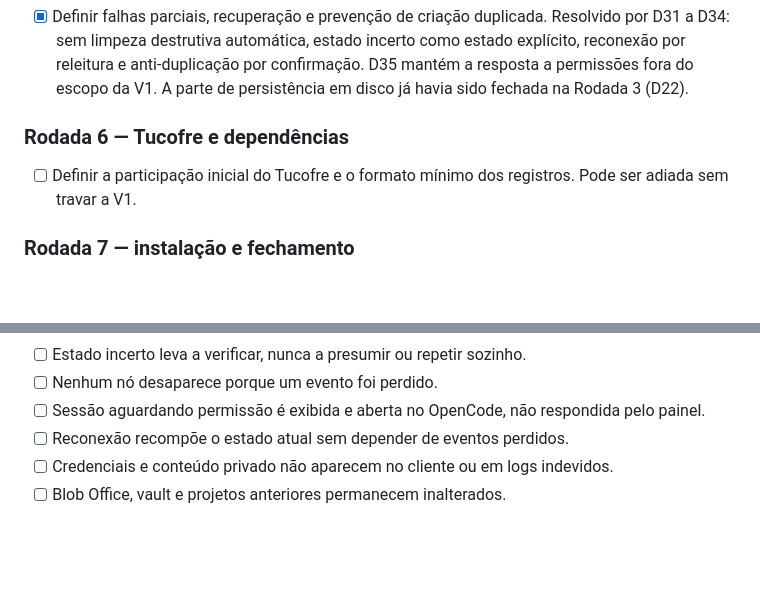
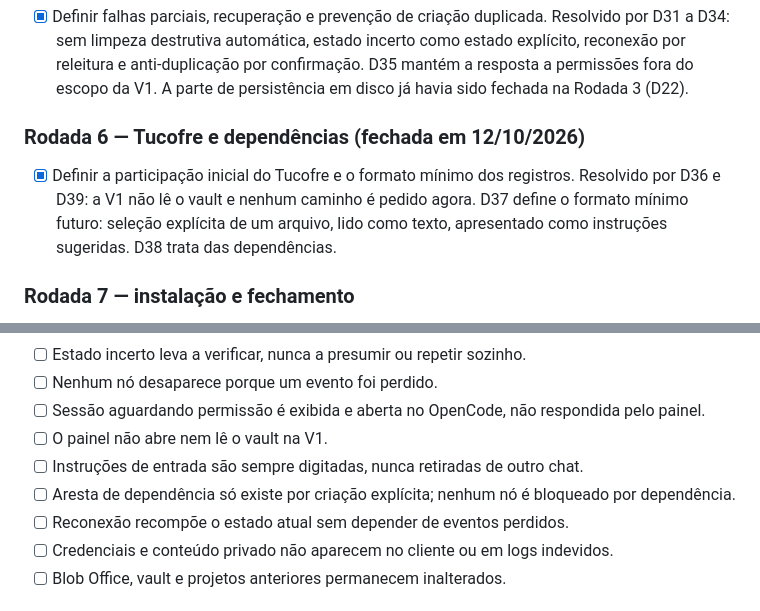
Before and after one commit to Artur-Lucena/TreeOffice, a Markdown page: docs/PLANEJAMENTO.md, 2 parts joined by grey strips. Rendered like a GitHub page; blank space fills up the shorter version.

```diff
--- a/docs/PLANEJAMENTO.md
+++ b/docs/PLANEJAMENTO.md
@@ -61,10 +61,12 @@ surgindo. Cada rodada só é iniciada quando a anterior deixa de bloquear.
   confirmação. D35 mantém a resposta a permissões fora do escopo da V1.
   A parte de persistência em disco já havia sido fechada na Rodada 3 (D22).
 
-### Rodada 6 — Tucofre e dependências
+### Rodada 6 — Tucofre e dependências (fechada em 12/10/2026)
 
-- [ ] Definir a participação inicial do Tucofre e o formato mínimo dos registros.
-  Pode ser adiada sem travar a V1.
+- [x] Definir a participação inicial do Tucofre e o formato mínimo dos registros.
+  Resolvido por D36 e D39: a V1 não lê o vault e nenhum caminho é pedido agora.
+  D37 define o formato mínimo futuro: seleção explícita de um arquivo, lido
+  como texto, apresentado como instruções sugeridas. D38 trata das dependências.
 
 ### Rodada 7 — instalação e fechamento
 
@@ -150,6 +152,9 @@ seus projetos como efeito colateral.
 - [ ] Estado incerto leva a verificar, nunca a presumir ou repetir sozinho.
 - [ ] Nenhum nó desaparece porque um evento foi perdido.
 - [ ] Sessão aguardando permissão é exibida e aberta no OpenCode, não respondida pelo painel.
+- [ ] O painel não abre nem lê o vault na V1.
+- [ ] Instruções de entrada são sempre digitadas, nunca retiradas de outro chat.
+- [ ] Aresta de dependência só existe por criação explícita; nenhum nó é bloqueado por dependência.
 - [ ] Reconexão recompõe o estado atual sem depender de eventos perdidos.
 - [ ] Credenciais e conteúdo privado não aparecem no cliente ou em logs indevidos.
 - [ ] Blob Office, vault e projetos anteriores permanecem inalterados.
```
Also changed, not shown: docs/DECISOES.md (+6 -2 lines).
